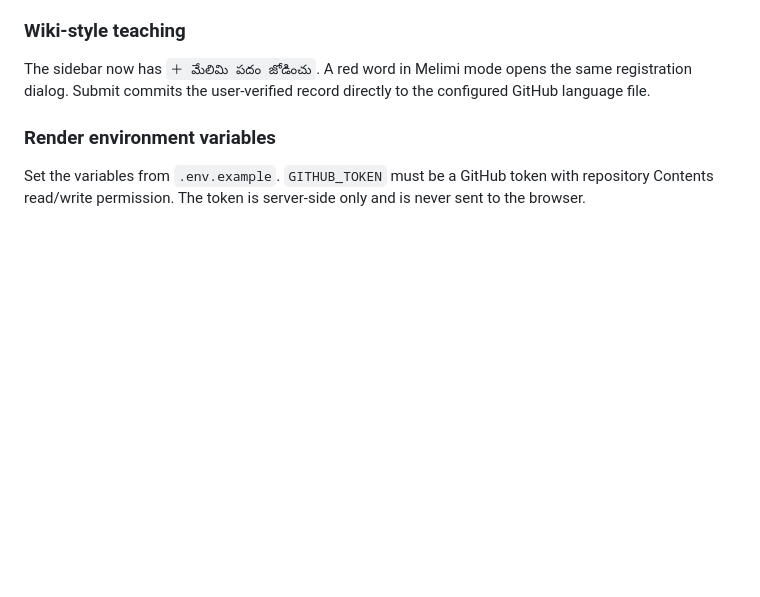
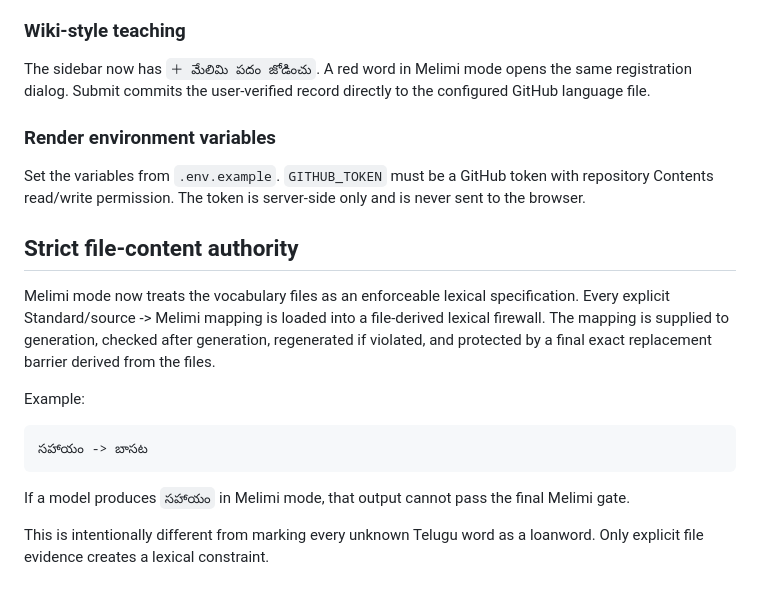
Before and after one commit to arjun939201/TeluAI, a Markdown page: README.md, the part around the change. Rendered like a GitHub page; blank space fills up the shorter version.

````diff
--- a/README.md
+++ b/README.md
@@ -338,3 +338,24 @@ The sidebar now has `＋ మేలిమి పదం జోడించు`. A
 
 ### Render environment variables
 Set the variables from `.env.example`. `GITHUB_TOKEN` must be a GitHub token with repository Contents read/write permission. The token is server-side only and is never sent to the browser.
+
+
+## Strict file-content authority
+
+Melimi mode now treats the vocabulary files as an enforceable lexical
+specification. Every explicit Standard/source -> Melimi mapping is loaded into
+a file-derived lexical firewall. The mapping is supplied to generation, checked
+after generation, regenerated if violated, and protected by a final exact
+replacement barrier derived from the files.
+
+Example:
+
+```text
+సహాయం -> బాసట
+```
+
+If a model produces `సహాయం` in Melimi mode, that output cannot pass the final
+Melimi gate.
+
+This is intentionally different from marking every unknown Telugu word as a
+loanword. Only explicit file evidence creates a lexical constraint.
````
